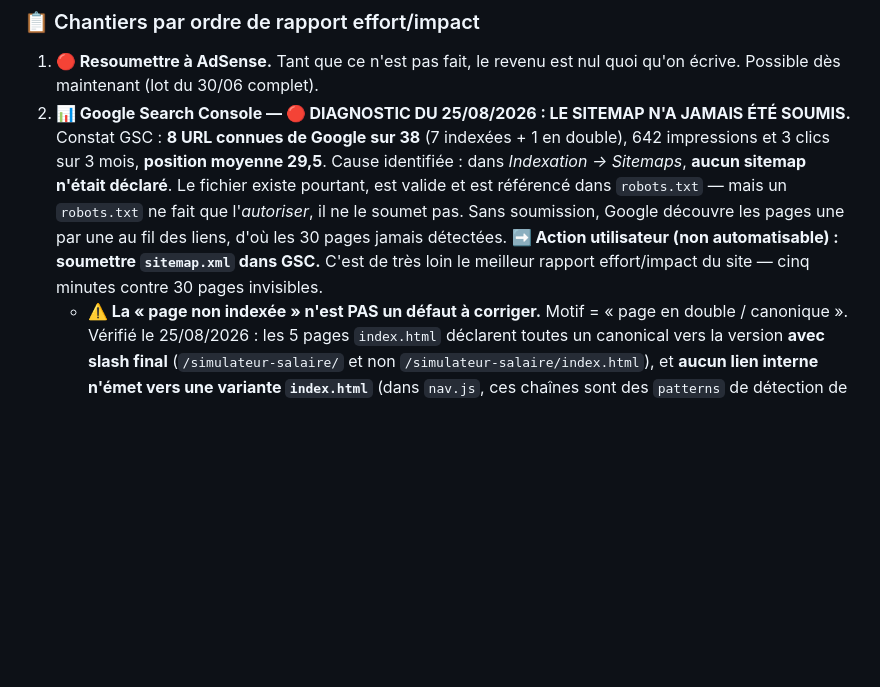
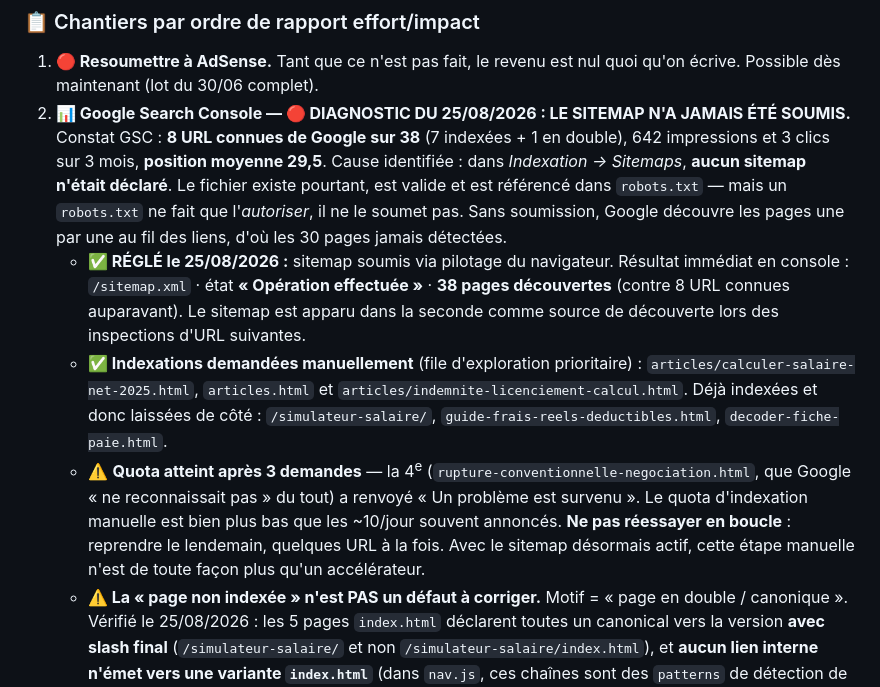
Before and after one commit to Remi59210/simulateur-salaire, a Markdown page: CLAUDE.md, the part around the change. Drawn GitHub-style; blank space fills up the shorter version.

Commit message:
CLAUDE.md : sitemap soumis a GSC, 38 pages decouvertes
Etat mis a jour apres execution : sitemap.xml soumis (operation
effectuee, 38 pages decouvertes contre 8 URL connues), et 3 indexations
manuelles demandees. Quota atteint des la 4e demande : note pour ne pas
reessayer en boucle.

Co-Authored-By: Claude Opus 4.8 <noreply@anthropic.com>

```diff
--- a/CLAUDE.md
+++ b/CLAUDE.md
@@ -359,7 +359,10 @@ Revenu AdSense = `(pages vues ÷ 1000) × RPM`. Pour de la finance personnelle e
 ### 📋 Chantiers par ordre de rapport effort/impact
 
 1. **🔴 Resoumettre à AdSense.** Tant que ce n'est pas fait, le revenu est nul quoi qu'on écrive. Possible dès maintenant (lot du 30/06 complet).
-2. **📊 Google Search Console — 🔴 DIAGNOSTIC DU 25/08/2026 : LE SITEMAP N'A JAMAIS ÉTÉ SOUMIS.** Constat GSC : **8 URL connues de Google sur 38** (7 indexées + 1 en double), 642 impressions et 3 clics sur 3 mois, **position moyenne 29,5**. Cause identifiée : dans *Indexation → Sitemaps*, **aucun sitemap n'était déclaré**. Le fichier existe pourtant, est valide et est référencé dans `robots.txt` — mais un `robots.txt` ne fait que l'*autoriser*, il ne le soumet pas. Sans soumission, Google découvre les pages une par une au fil des liens, d'où les 30 pages jamais détectées. **➡️ Action utilisateur (non automatisable) : soumettre `sitemap.xml` dans GSC.** C'est de très loin le meilleur rapport effort/impact du site — cinq minutes contre 30 pages invisibles.
+2. **📊 Google Search Console — 🔴 DIAGNOSTIC DU 25/08/2026 : LE SITEMAP N'A JAMAIS ÉTÉ SOUMIS.** Constat GSC : **8 URL connues de Google sur 38** (7 indexées + 1 en double), 642 impressions et 3 clics sur 3 mois, **position moyenne 29,5**. Cause identifiée : dans *Indexation → Sitemaps*, **aucun sitemap n'était déclaré**. Le fichier existe pourtant, est valide et est référencé dans `robots.txt` — mais un `robots.txt` ne fait que l'*autoriser*, il ne le soumet pas. Sans soumission, Google découvre les pages une par une au fil des liens, d'où les 30 pages jamais détectées.
+   - **✅ RÉGLÉ le 25/08/2026 :** sitemap soumis via pilotage du navigateur. Résultat immédiat en console : `/sitemap.xml` · état **« Opération effectuée »** · **38 pages découvertes** (contre 8 URL connues auparavant). Le sitemap est apparu dans la seconde comme source de découverte lors des inspections d'URL suivantes.
+   - **✅ Indexations demandées manuellement** (file d'exploration prioritaire) : `articles/calculer-salaire-net-2025.html`, `articles.html` et `articles/indemnite-licenciement-calcul.html`. Déjà indexées et donc laissées de côté : `/simulateur-salaire/`, `guide-frais-reels-deductibles.html`, `decoder-fiche-paie.html`.
+   - ⚠️ **Quota atteint après 3 demandes** — la 4<sup>e</sup> (`rupture-conventionnelle-negociation.html`, que Google « ne reconnaissait pas » du tout) a renvoyé « Un problème est survenu ». Le quota d'indexation manuelle est bien plus bas que les ~10/jour souvent annoncés. **Ne pas réessayer en boucle** : reprendre le lendemain, quelques URL à la fois. Avec le sitemap désormais actif, cette étape manuelle n'est de toute façon plus qu'un accélérateur.
    - **⚠️ La « page non indexée » n'est PAS un défaut à corriger.** Motif = « page en double / canonique ». Vérifié le 25/08/2026 : les 5 pages `index.html` déclarent toutes un canonical vers la version **avec slash final** (`/simulateur-salaire/` et non `/simulateur-salaire/index.html`), et **aucun lien interne n'émet vers une variante `index.html`** (dans `nav.js`, ces chaînes sont des `patterns` de détection de page active, pas des `href`). GitHub Pages sert le même contenu aux deux URL ; Google explore la variante, lit le canonical et regroupe. **C'est le comportement attendu — ne rien « corriger » ici**, ce serait contre-productif.
    - **⚠️ Ne pas réécrire les titres/méta pour améliorer le CTR tant que la position moyenne est ~30.** Un CTR de 0,5 % en page 3 est normal (le CTR attendu y est de 0,3 à 0,5 %). Le problème est la **position**, pas l'accroche. Le levier réel reste les **liens entrants** (point 5).
    - Une fois le sitemap soumis et l'indexation remontée, exploiter enfin : requêtes en position 5-20 (gains les plus rapides), puis pages à fortes impressions et faible CTR.
```
